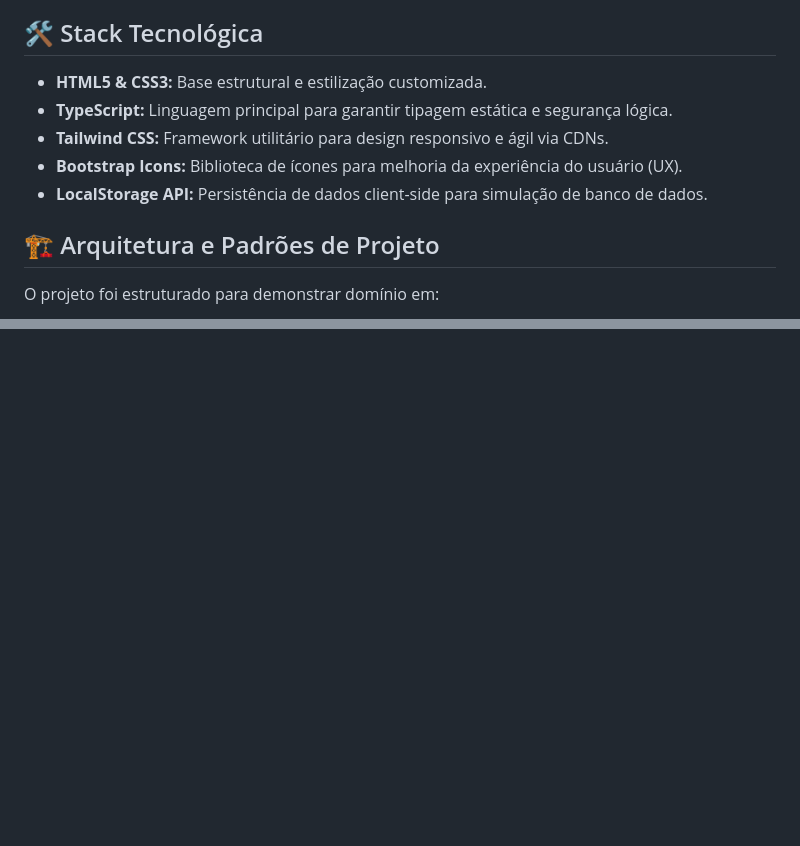
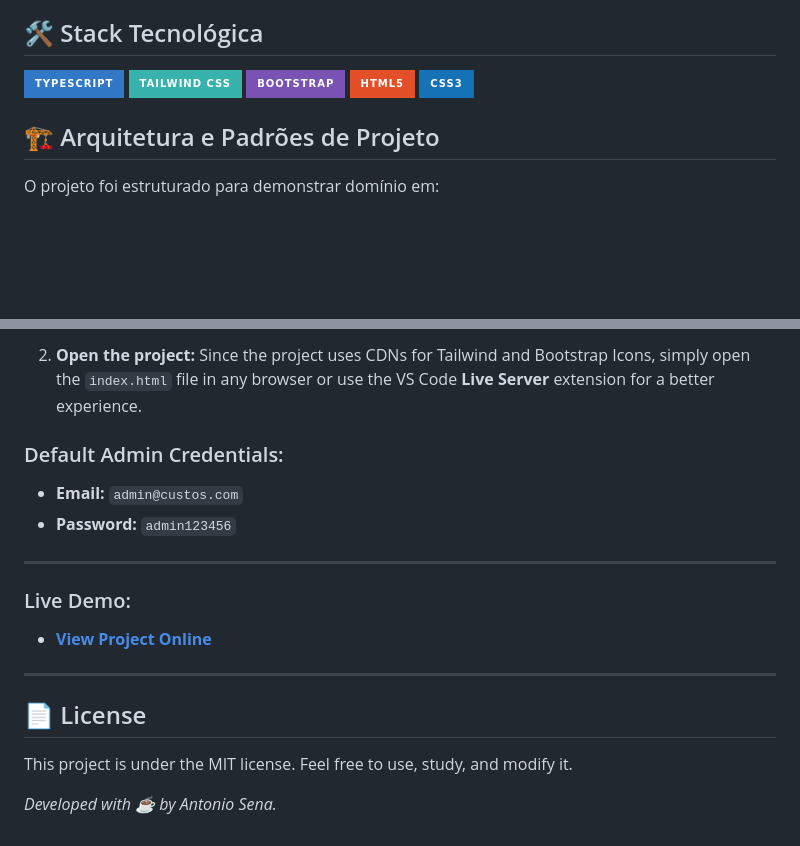
Before and after one commit to AntonioSena0/Custos, a Markdown page: README.md, 2 parts joined by grey strips. Drawn GitHub-style; folded sections open; badges without logos; blank space fills up the shorter version.

```diff
--- a/README.md
+++ b/README.md
@@ -17,11 +20,11 @@ O projeto simula um ambiente real de controle de acessos (RBAC), permitindo desd
 
 ## 🛠️ Stack Tecnológica
 
-- **HTML5 & CSS3:** Base estrutural e estilização customizada.
-- **TypeScript:** Linguagem principal para garantir tipagem estática e segurança lógica.
-- **Tailwind CSS:** Framework utilitário para design responsivo e ágil via CDNs.
-- **Bootstrap Icons:** Biblioteca de ícones para melhoria da experiência do usuário (UX).
-- **LocalStorage API:** Persistência de dados client-side para simulação de banco de dados.
+![TypeScript](https://img.shields.io/badge/TypeScript-3178C6?style=for-the-badge&logo=typescript&logoColor=white)
+![TailwindCSS](https://img.shields.io/badge/Tailwind_CSS-38B2AC?style=for-the-badge&logo=tailwind-css&logoColor=white)
+![Bootstrap](https://img.shields.io/badge/Bootstrap-7952B3?style=for-the-badge&logo=bootstrap&logoColor=white)
+![HTML5](https://img.shields.io/badge/HTML5-E34F26?style=for-the-badge&logo=html5&logoColor=white)
+![CSS3](https://img.shields.io/badge/CSS3-1572B6?style=for-the-badge&logo=css3&logoColor=white)
 
 ## 🏗️ Arquitetura e Padrões de Projeto
 
@@ -57,0 +116,21 @@ Este projeto está sob a licença MIT. Sinta-se à vontade para usar, estudar e
+2. **Open the project:** Since the project uses CDNs for Tailwind and Bootstrap Icons, simply open the `index.html` file in any browser or use the VS Code **Live Server** extension for a better experience.
+
+### Default Admin Credentials:
+
+- **Email:** `admin@custos.com`
+- **Password:** `admin123456`
+
+---
+
+### Live Demo:
+- **[View Project Online](https://antoniosena0.github.io/Custos/)**
+
+---
+
+## 📄 License
+
+This project is under the MIT license. Feel free to use, study, and modify it.
+
+*Developed with ☕ by Antonio Sena.*
+
+</details>
```
Also changed, not shown: other parts of README.md (+58 -0 lines).
